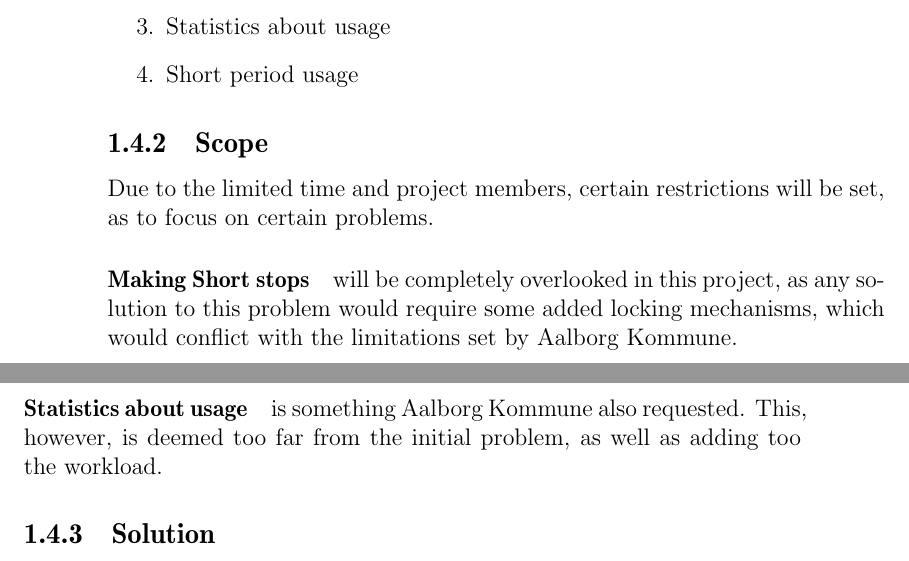
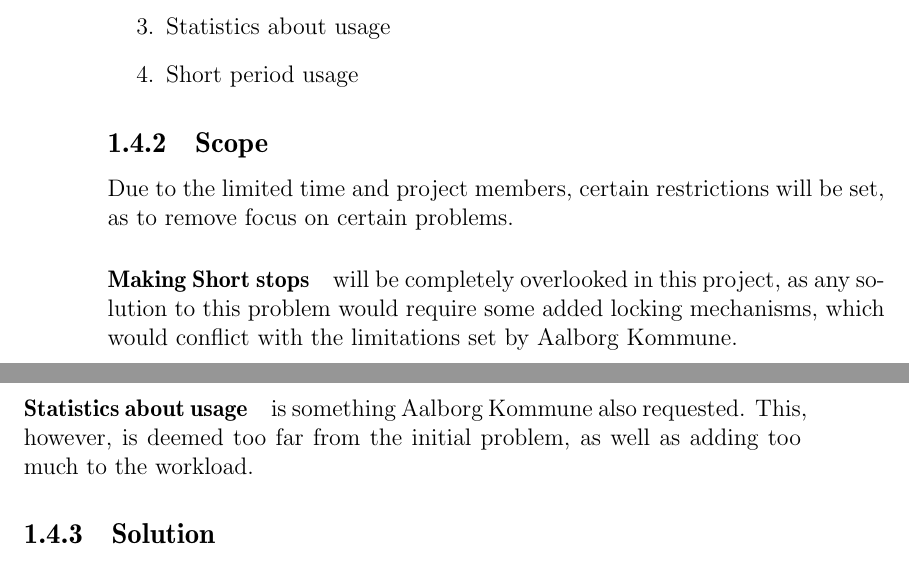
Before and after one commit to sw701e14/report, a LaTeX thesis (main.tex, which reads content/problem_statement.tex): two parts of pages 18 and 19 of 61, joined at a grey line, cut so that both start at the same text. Compiled offline with pdfLaTeX; a LaTeX package or settings file that is missing is left out.

Commit message:
Fixed prob stmt focus

```diff
--- a/content/problem_statement.tex
+++ b/content/problem_statement.tex
@@ -24,12 +24,12 @@ Additionally, certain limitations and requests were made by Aalborg Kommune, col
 \end{enumerate}
 
 \subsection{Scope}
-Due to the limited time and project members, certain restrictions will be set, as to focus on certain problems.
+Due to the limited time and project members, certain restrictions will be set, as to remove focus on certain problems.
 
 \paragraph{Making Short stops} will be completely overlooked in this project, as any solution to this problem would require some added locking mechanisms, which would conflict with the limitations set by Aalborg Kommune.
 
 \paragraph{Statistics about usage} is something Aalborg Kommune also requested.
-This, however, is deemed too far from the initial problem, as well as adding too the workload.
+This, however, is deemed too far from the initial problem, as well as adding too much to the workload.
 
 \subsection{Solution}
 Due to the need to keep the system relatively simple, as it is now, the hardware additions should be minimal.
```
